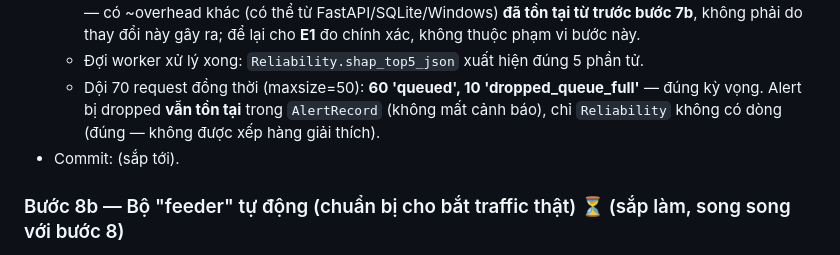
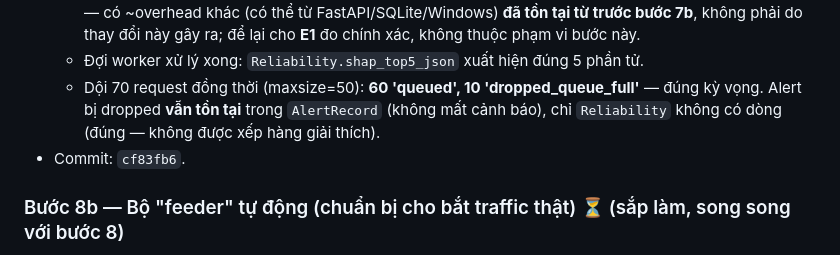
Before and after one commit to sonnguyen181004/KLTN_XAI_IDS, a Markdown page: RQ3_IDS_System/docs/plan.md, the part around the change. Drawn GitHub-style.

Commit message:
RQ3: sửa hash commit bước 7b trong plan.md
Co-Authored-By: Claude Sonnet 5 <noreply@anthropic.com>

```diff
--- a/RQ3_IDS_System/docs/plan.md
+++ b/RQ3_IDS_System/docs/plan.md
@@ -202,7 +202,7 @@ CICFlowMeter (bắt gói, ghi CSV)  →  [FEEDER theo dõi file, phát hiện d
   - Phát hiện thêm: tổng thời gian request vẫn ~40-108ms dù đã bỏ SHAP (~40ms) ra khỏi đường đồng bộ — có ~overhead khác (có thể từ FastAPI/SQLite/Windows) **đã tồn tại từ trước bước 7b**, không phải do thay đổi này gây ra; để lại cho **E1** đo chính xác, không thuộc phạm vi bước này.
   - Đợi worker xử lý xong: `Reliability.shap_top5_json` xuất hiện đúng 5 phần tử.
   - Dội 70 request đồng thời (maxsize=50): **60 'queued', 10 'dropped_queue_full'** — đúng kỳ vọng. Alert bị dropped **vẫn tồn tại** trong `AlertRecord` (không mất cảnh báo), chỉ `Reliability` không có dòng (đúng — không được xếp hàng giải thích).
-- Commit: (sắp tới).
+- Commit: `cf83fb6`.
 
 ### Bước 8b — Bộ "feeder" tự động (chuẩn bị cho bắt traffic thật) ⏳ (sắp làm, song song với bước 8)
 - **Mục đích**: trả lời câu hỏi "hệ thống có tự động bắt rồi đưa flow vào model không, hay phải làm tay?" — xem chi tiết mục 5.1. Đây là mảnh ghép còn thiếu giữa CICFlowMeter (phần mềm có sẵn, tự bắt gói + tính đặc trưng) và hệ thống (chỉ nhận qua API) — không có feeder thì vẫn phải tự copy từng dòng CSV sang, không tự động.
```
